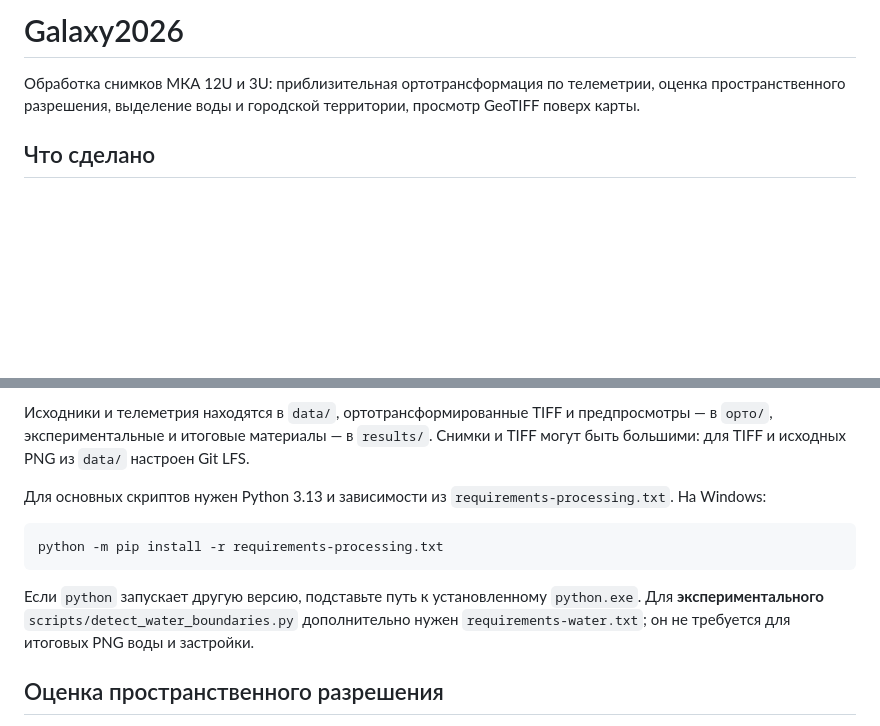
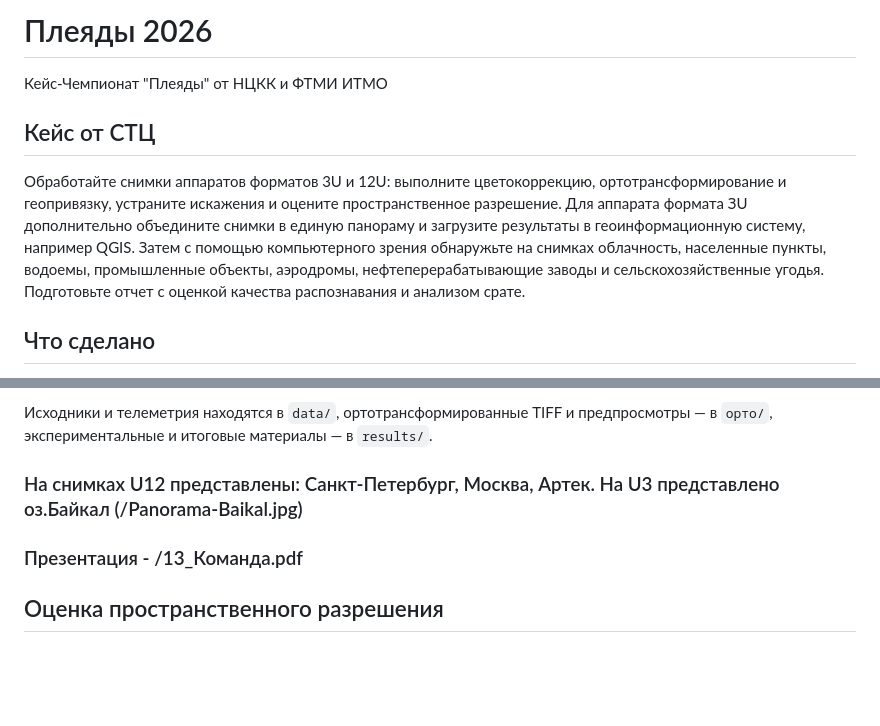
Before and after one commit to LiudmilaSafonova/Galaxy2026, a Markdown page: README.md, 2 parts joined by grey strips. GitHub-like rendering; blank space fills up the shorter version.

````diff
--- a/README.md
+++ b/README.md
@@ -1,8 +1,12 @@
-# Galaxy2026
+# Плеяды 2026
 
-Обработка снимков МКА 12U и 3U: приблизительная ортотрансформация по
-телеметрии, оценка пространственного разрешения, выделение воды и городской
-территории, просмотр GeoTIFF поверх карты.
+Кейс-Чемпионат "Плеяды" от НЦКК и ФТМИ ИТМО
+
+## Кейс от СТЦ
+
+Обработайте снимки аппаратов форматов 3U и 12U: выполните цветокоррекцию, ортотрансформирование и геопривязку, устраните искажения и оцените пространственное разрешение. Для аппарата формата ЗU дополнительно объедините снимки в единую панораму и загрузите результаты в геоинформационную систему, например QGIS.
+Затем с помощью компьютерного зрения обнаружьте на снимках облачность, населенные пункты, водоемы, промышленные объекты, аэродромы, нефтеперерабатывающие заводы и сельскохозяйственные угодья. Подготовьте отчет с оценкой качества распознавания
+и анализом срате.
 
 ## Что сделано
 
@@ -27,20 +31,11 @@
 
 Исходники и телеметрия находятся в `data/`, ортотрансформированные TIFF и
 предпросмотры — в `орто/`, экспериментальные и итоговые материалы — в
-`results/`. Снимки и TIFF могут быть большими: для TIFF и исходных PNG из
-`data/` настроен Git LFS.
+`results/`.
 
-Для основных скриптов нужен Python 3.13 и зависимости из
-`requirements-processing.txt`. На Windows:
+### На снимках U12 представлены: Санкт-Петербург, Москва, Артек. На U3 представлено оз.Байкал (/Panorama-Baikal.jpg)
 
-```powershell
-python -m pip install -r requirements-processing.txt
-```
-
-Если `python` запускает другую версию, подставьте путь к установленному
-`python.exe`. Для **экспериментального** `scripts/detect_water_boundaries.py`
-дополнительно нужен `requirements-water.txt`; он не требуется для итоговых
-PNG воды и застройки.
+### Презентация - /13_Команда.pdf
 
 ## Оценка пространственного разрешения
 
````
